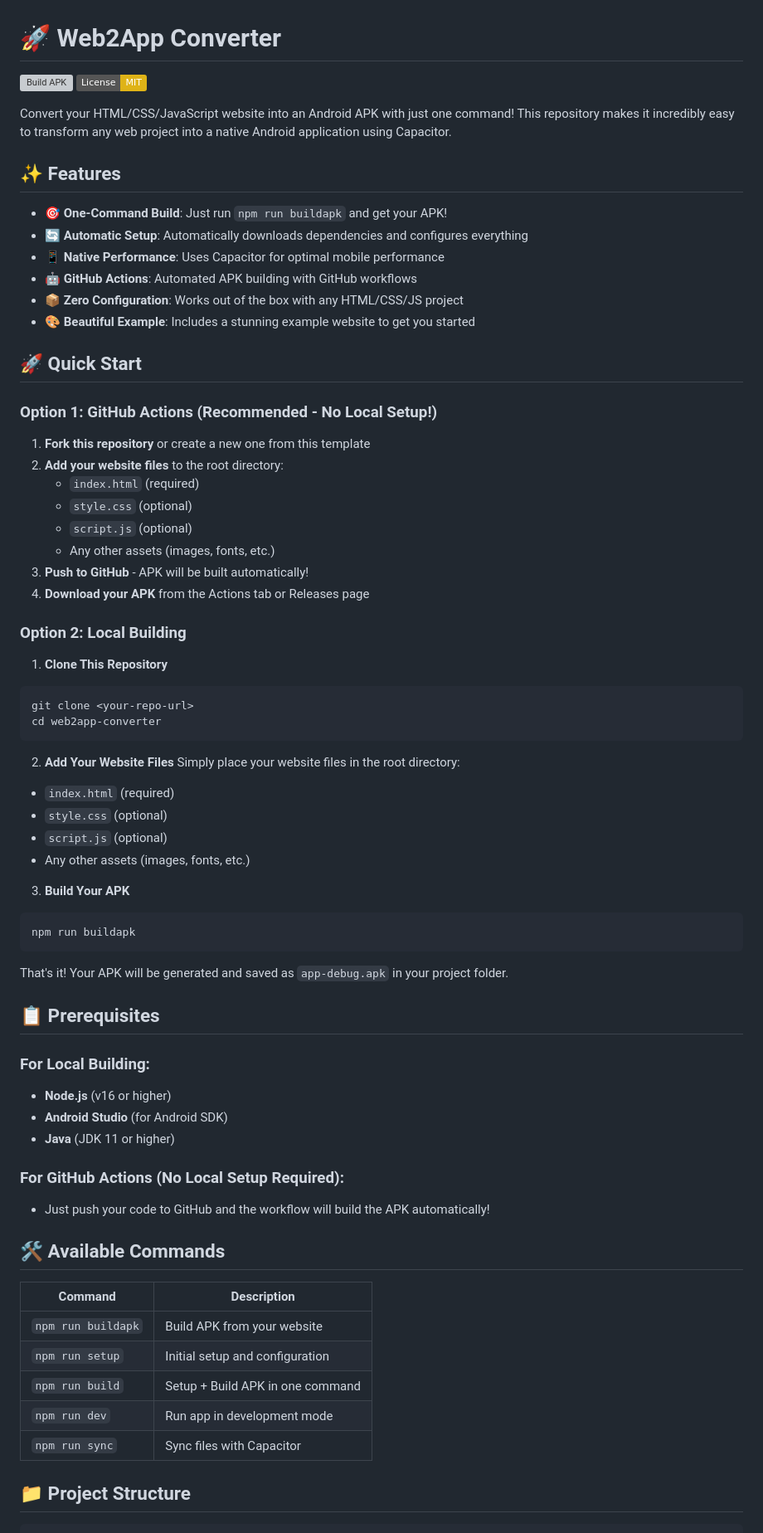
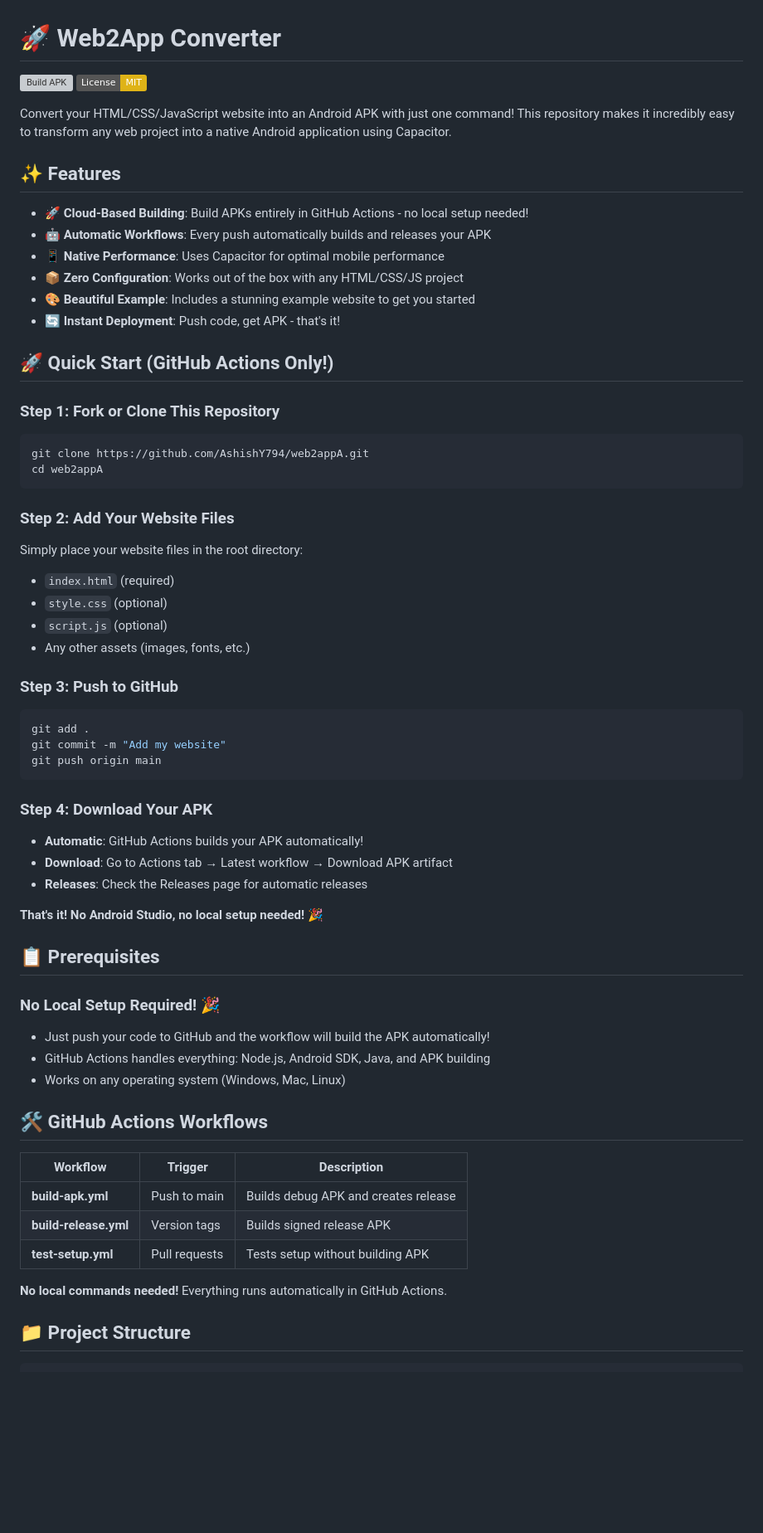
Before and after one commit to awnishy62-prog/typing-app, a Markdown page: README.md, the part around the change printed below. Shown: that part at 83% size. Rendered like a GitHub page; badges without logos; blank space fills up the shorter version; grey boxes are pictures that could not be loaded.

````diff
--- a/README.md
+++ b/README.md
@@ -7,67 +7,58 @@ Convert your HTML/CSS/JavaScript website into an Android APK with just one comma
 
 ## ✨ Features
 
-- 🎯 **One-Command Build**: Just run `npm run buildapk` and get your APK!
-- 🔄 **Automatic Setup**: Automatically downloads dependencies and configures everything
+- 🚀 **Cloud-Based Building**: Build APKs entirely in GitHub Actions - no local setup needed!
+- 🤖 **Automatic Workflows**: Every push automatically builds and releases your APK
 - 📱 **Native Performance**: Uses Capacitor for optimal mobile performance
-- 🤖 **GitHub Actions**: Automated APK building with GitHub workflows
 - 📦 **Zero Configuration**: Works out of the box with any HTML/CSS/JS project
 - 🎨 **Beautiful Example**: Includes a stunning example website to get you started
+- 🔄 **Instant Deployment**: Push code, get APK - that's it!
 
-## 🚀 Quick Start
+## 🚀 Quick Start (GitHub Actions Only!)
 
-### Option 1: GitHub Actions (Recommended - No Local Setup!)
-
-1. **Fork this repository** or create a new one from this template
-2. **Add your website files** to the root directory:
-   - `index.html` (required)
-   - `style.css` (optional)
-   - `script.js` (optional)
-   - Any other assets (images, fonts, etc.)
-3. **Push to GitHub** - APK will be built automatically!
-4. **Download your APK** from the Actions tab or Releases page
-
-### Option 2: Local Building
-
-1. **Clone This Repository**
+### **Step 1: Fork or Clone This Repository**
 ```bash
-git clone <your-repo-url>
-cd web2app-converter
+git clone https://github.com/AshishY794/web2appA.git
+cd web2appA
 ```
 
-2. **Add Your Website Files**
+### **Step 2: Add Your Website Files**
 Simply place your website files in the root directory:
 - `index.html` (required)
 - `style.css` (optional)
 - `script.js` (optional)
 - Any other assets (images, fonts, etc.)
 
-3. **Build Your APK**
+### **Step 3: Push to GitHub**
 ```bash
-npm run buildapk
+git add .
+git commit -m "Add my website"
+git push origin main
 ```
 
-That's it! Your APK will be generated and saved as `app-debug.apk` in your project folder.
+### **Step 4: Download Your APK**
+- **Automatic**: GitHub Actions builds your APK automatically!
+- **Download**: Go to Actions tab → Latest workflow → Download APK artifact
+- **Releases**: Check the Releases page for automatic releases
+
+**That's it! No Android Studio, no local setup needed!** 🎉
 
 ## 📋 Prerequisites
 
-### For Local Building:
-- **Node.js** (v16 or higher)
-- **Android Studio** (for Android SDK)
-- **Java** (JDK 11 or higher)
+### **No Local Setup Required!** 🎉
+- Just push your code to GitHub and the workflow will build the APK automatically!
+- GitHub Actions handles everything: Node.js, Android SDK, Java, and APK building
+- Works on any operating system (Windows, Mac, Linux)
 
-### For GitHub Actions (No Local Setup Required):
-- Just push your code to GitHub and the workflow will build the APK automatically!
+## 🛠️ GitHub Actions Workflows
 
-## 🛠️ Available Commands
+| Workflow | Trigger | Description |
+|----------|---------|-------------|
+| **build-apk.yml** | Push to main | Builds debug APK and creates release |
+| **build-release.yml** | Version tags | Builds signed release APK |
+| **test-setup.yml** | Pull requests | Tests setup without building APK |
 
-| Command | Description |
-|---------|-------------|
-| `npm run buildapk` | Build APK from your website |
-| `npm run setup` | Initial setup and configuration |
-| `npm run build` | Setup + Build APK in one command |
-| `npm run dev` | Run app in development mode |
-| `npm run sync` | Sync files with Capacitor |
+**No local commands needed!** Everything runs automatically in GitHub Actions.
 
 ## 📁 Project Structure
 
````
Also changed, not shown: other parts of README.md (+83 -83 lines).
